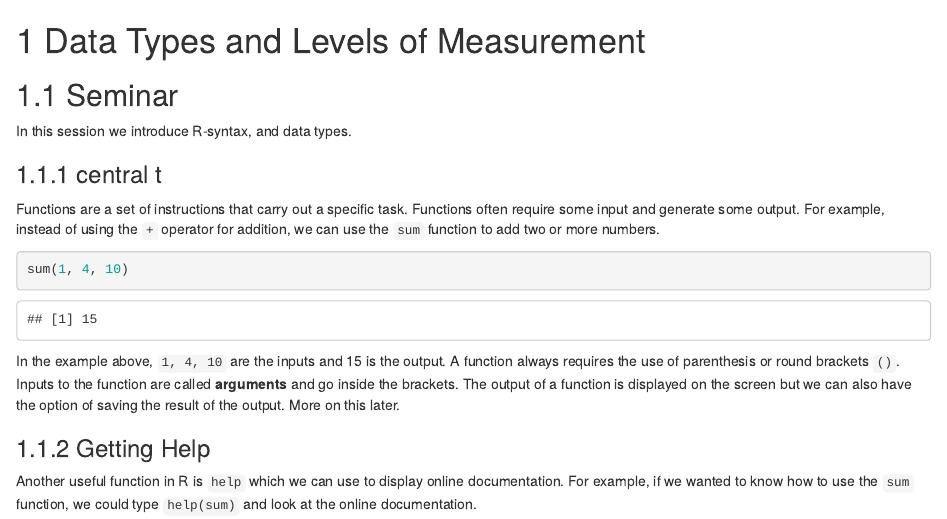
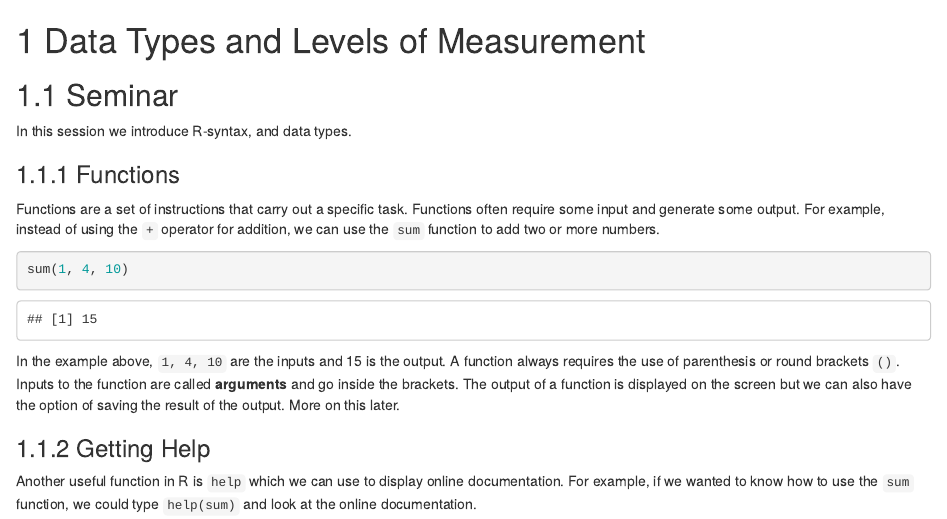
Before and after one commit to esrc-blg/stats101, an R Markdown document (seminars/seminar2.Rmd): the page in a window 1100 px wide, from its top. Rendered offline with R 4.5, knitr and Pandoc, with nearby package versions; drawn as R Markdown's standard HTML page in place of the format the file asks for.

Commit message:
Update Seminar 2
For functions and data structure

```diff
--- a/seminars/seminar2.Rmd
+++ b/seminars/seminar2.Rmd
@@ -8,7 +8,7 @@ par(bg = '#fdf6e3')
 
 In this session we introduce R-syntax, and data types.
 
-### central t
+### Functions
 
 Functions are a set of instructions that carry out a specific task. Functions often require some input and generate some output. For example, instead of using the `+` operator for addition, we can use the `sum` function to add two or more numbers.
 
```
Also changed, not shown: docs/search_index.json, docs/stats101.tex, 4 other files.
